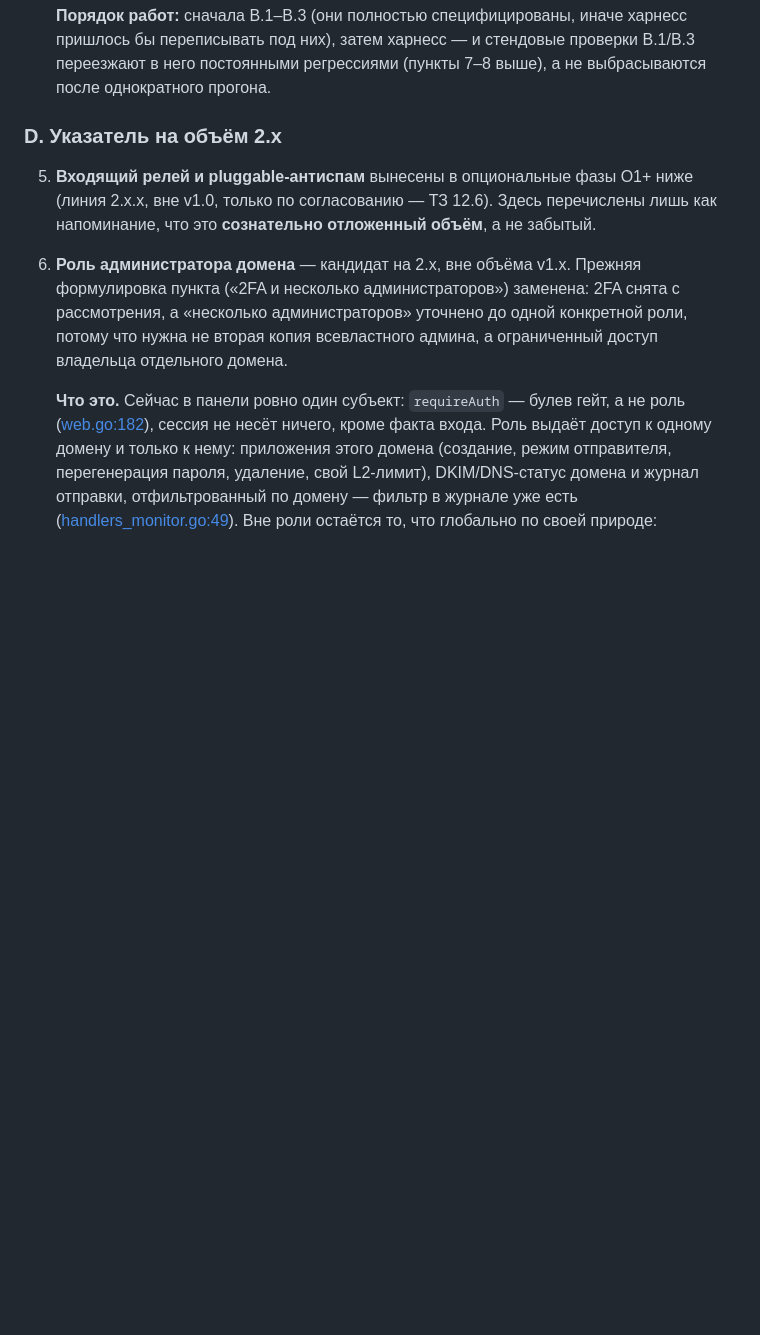
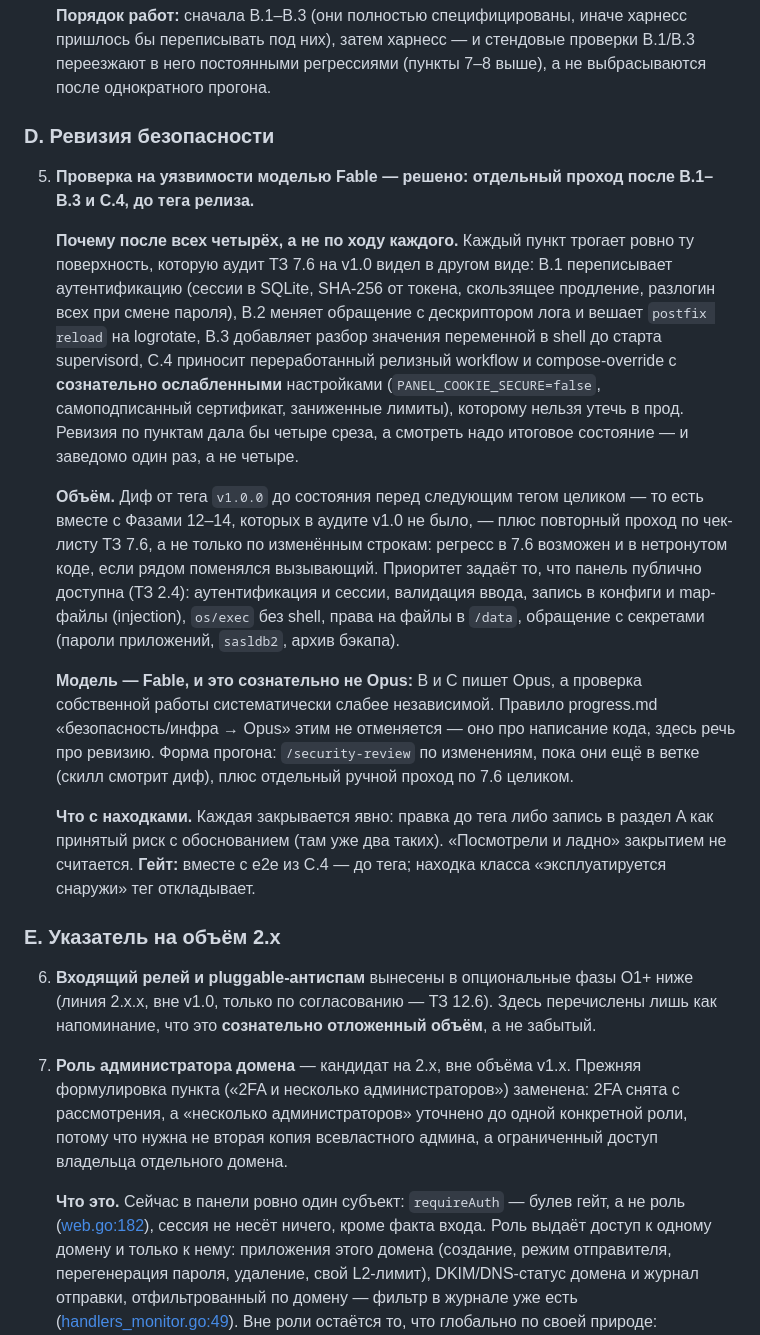
Before and after one commit to mixeme/selfpost, a Markdown page: docs/implementation-plan.md, the part around the change. GitHub-like rendering; blank space fills up the shorter version.

Commit message:
docs: add item D.5 — pre-release vulnerability review by Fable
A single security pass once B.1-B.3 and C.4 are in, not four per-item
passes: those four rewrite authentication, log-file handling, the
entrypoint gate and the release workflow, so what matters is the final
state. Scope is the whole diff since v1.0.0 (phases 12-14 included)
plus a fresh walk over spec 7.6, run by Fable rather than Opus so the
reviewer is not the author. Findings are either fixed before the tag
or recorded in section A as accepted risks; together with the C.4 e2e
this gates tagging. The old section D (2.x pointer) becomes E, its
items renumbered 6 and 7.

Co-Authored-By: Claude Opus 5 <noreply@anthropic.com>

```diff
--- a/docs/implementation-plan.md
+++ b/docs/implementation-plan.md
@@ -122,10 +122,22 @@ Hardening сверх обязательного 7.6 закрыт. Здесь о
 
    **Порядок работ:** сначала B.1–B.3 (они полностью специфицированы, иначе харнесс пришлось бы переписывать под них), затем харнесс — и стендовые проверки B.1/B.3 переезжают в него постоянными регрессиями (пункты 7–8 выше), а не выбрасываются после однократного прогона.
 
-### D. Указатель на объём 2.x
+### D. Ревизия безопасности
 
-5. **Входящий релей и pluggable-антиспам** вынесены в опциональные фазы O1+ ниже (линия 2.x.x, вне v1.0, только по согласованию — ТЗ 12.6). Здесь перечислены лишь как напоминание, что это **сознательно отложенный объём**, а не забытый.
-6. **Роль администратора домена** — кандидат на 2.x, вне объёма v1.x. Прежняя формулировка пункта («2FA и несколько администраторов») заменена: 2FA снята с рассмотрения, а «несколько администраторов» уточнено до одной конкретной роли, потому что нужна не вторая копия всевластного админа, а ограниченный доступ владельца отдельного домена.
+5. **Проверка на уязвимости моделью Fable — решено: отдельный проход после B.1–B.3 и C.4, до тега релиза.**
+
+   **Почему после всех четырёх, а не по ходу каждого.** Каждый пункт трогает ровно ту поверхность, которую аудит ТЗ 7.6 на v1.0 видел в другом виде: B.1 переписывает аутентификацию (сессии в SQLite, SHA-256 от токена, скользящее продление, разлогин всех при смене пароля), B.2 меняет обращение с дескриптором лога и вешает `postfix reload` на logrotate, B.3 добавляет разбор значения переменной в shell до старта supervisord, C.4 приносит переработанный релизный workflow и compose-override с **сознательно ослабленными** настройками (`PANEL_COOKIE_SECURE=false`, самоподписанный сертификат, заниженные лимиты), которому нельзя утечь в прод. Ревизия по пунктам дала бы четыре среза, а смотреть надо итоговое состояние — и заведомо один раз, а не четыре.
+
+   **Объём.** Диф от тега `v1.0.0` до состояния перед следующим тегом целиком — то есть вместе с Фазами 12–14, которых в аудите v1.0 не было, — плюс повторный проход по чек-листу ТЗ 7.6, а не только по изменённым строкам: регресс в 7.6 возможен и в нетронутом коде, если рядом поменялся вызывающий. Приоритет задаёт то, что панель публично доступна (ТЗ 2.4): аутентификация и сессии, валидация ввода, запись в конфиги и map-файлы (injection), `os/exec` без shell, права на файлы в `/data`, обращение с секретами (пароли приложений, `sasldb2`, архив бэкапа).
+
+   **Модель — Fable, и это сознательно не Opus:** B и C пишет Opus, а проверка собственной работы систематически слабее независимой. Правило progress.md «безопасность/инфра → Opus» этим не отменяется — оно про написание кода, здесь речь про ревизию. Форма прогона: `/security-review` по изменениям, пока они ещё в ветке (скилл смотрит диф), плюс отдельный ручной проход по 7.6 целиком.
+
+   **Что с находками.** Каждая закрывается явно: правка до тега либо запись в раздел A как принятый риск с обоснованием (там уже два таких). «Посмотрели и ладно» закрытием не считается. **Гейт:** вместе с e2e из C.4 — до тега; находка класса «эксплуатируется снаружи» тег откладывает.
+
+### E. Указатель на объём 2.x
+
+6. **Входящий релей и pluggable-антиспам** вынесены в опциональные фазы O1+ ниже (линия 2.x.x, вне v1.0, только по согласованию — ТЗ 12.6). Здесь перечислены лишь как напоминание, что это **сознательно отложенный объём**, а не забытый.
+7. **Роль администратора домена** — кандидат на 2.x, вне объёма v1.x. Прежняя формулировка пункта («2FA и несколько администраторов») заменена: 2FA снята с рассмотрения, а «несколько администраторов» уточнено до одной конкретной роли, потому что нужна не вторая копия всевластного админа, а ограниченный доступ владельца отдельного домена.
 
    **Что это.** Сейчас в панели ровно один субъект: `requireAuth` — булев гейт, а не роль ([web.go:182](../internal/web/web.go:182)), сессия не несёт ничего, кроме факта входа. Роль выдаёт доступ к одному домену и только к нему: приложения этого домена (создание, режим отправителя, перегенерация пароля, удаление, свой L2-лимит), DKIM/DNS-статус домена и журнал отправки, отфильтрованный по домену — фильтр в журнале уже есть ([handlers_monitor.go:49](../internal/web/handlers_monitor.go:49)). Вне роли остаётся то, что глобально по своей природе: добавление и удаление доменов, `/reload`, полный бэкап (это весь `/data` вместе с `sasldb2`, то есть все домены сразу), очередь и хвост `mail.log` — они серверные и к домену не привязаны.
 
```
Also changed, not shown: docs/progress.md (+4 -2 lines).
